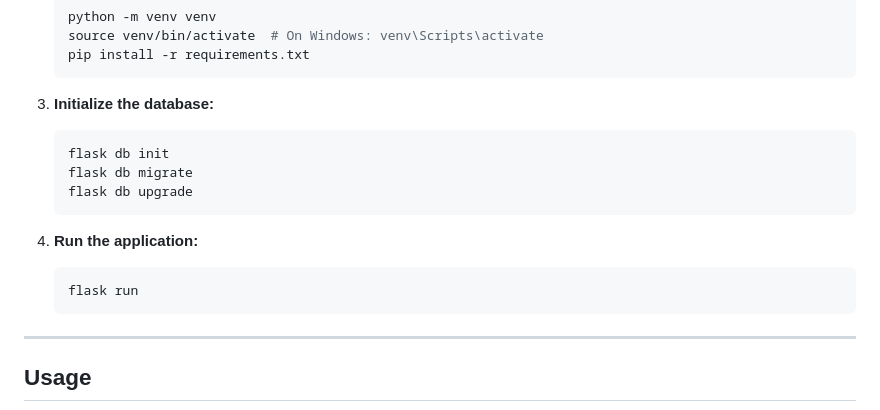
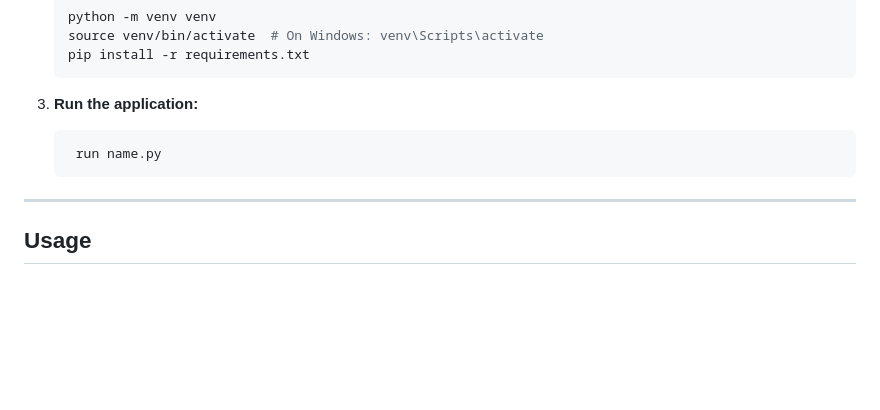
Before and after one commit to techbrostanlee/AI-in-SME-marketplace, a Markdown page: README.md, the part around the change. Drawn GitHub-style; blank space fills up the shorter version.

````diff
--- a/README.md
+++ b/README.md
@@ -72,16 +72,11 @@ SMEs face significant challenges in adopting AI, including limited resources, te
    pip install -r requirements.txt
    ```
 
-3. **Initialize the database:**
+
+
+3. **Run the application:**
    ```bash
-   flask db init
-   flask db migrate
-   flask db upgrade
-   ```
-
-4. **Run the application:**
-   ```bash
-   flask run
+    run name.py
    ```
 
 ---
````
